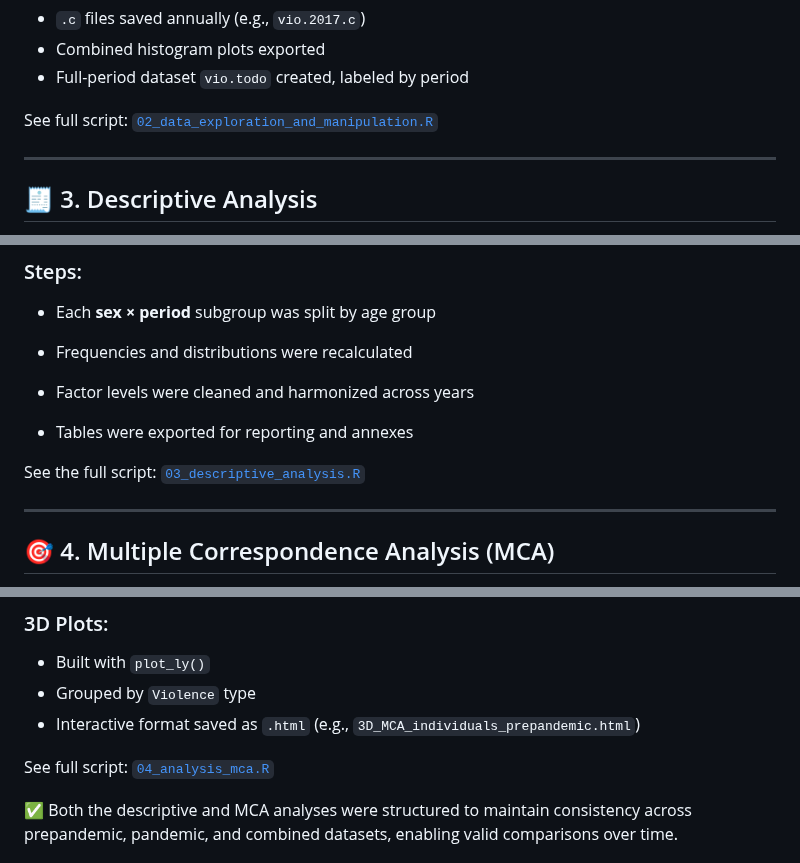
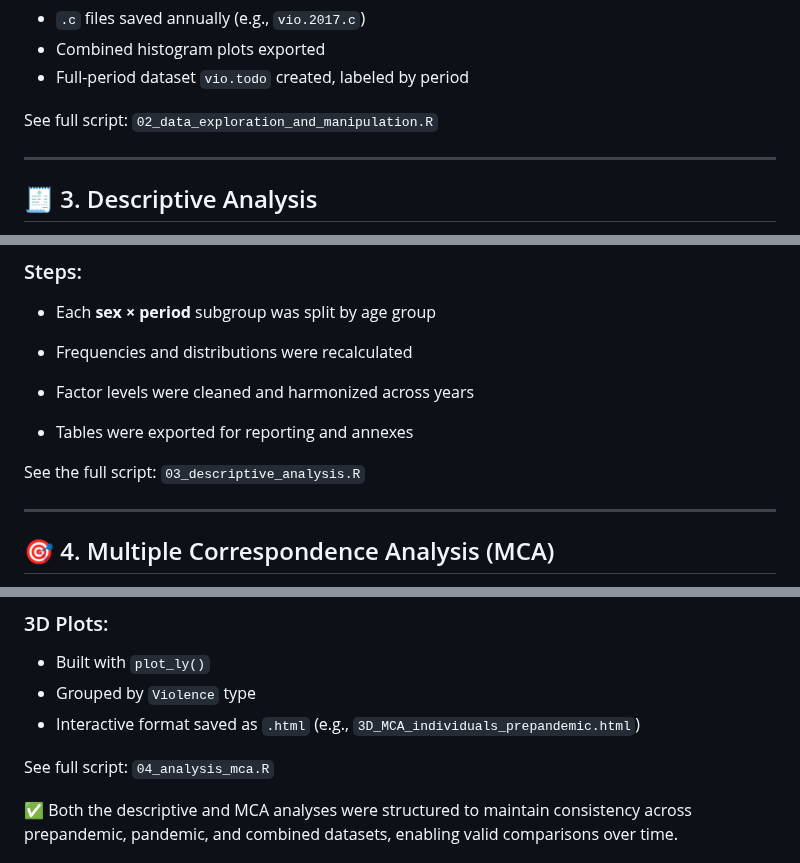
Before and after one commit to MariaAnaGonzalez/MCA.Violence.Colombia, a Markdown page: Code/README.md, 3 parts joined by grey strips. GitHub-like rendering; folded sections open.

```diff
--- a/Code/README.md
+++ b/Code/README.md
@@ -86,7 +87,8 @@ This script standardizes variables across years (2017–2022) for analysis. Key
 - Combined histogram plots exported
 - Full-period dataset `vio.todo` created, labeled by period
 
-See full script: [`02_data_exploration_and_manipulation.R`](./Code/02_data_exploration_and_manipulation.R)
+See full script: `02_data_exploration_and_manipulation.R`
+
 </details>
 
 ---
@@ -133,7 +135,8 @@ Survivors were grouped into official age cohorts:
 - Tables were exported for reporting and annexes
 
 
-See the full script: [`03_descriptive_analysis.R`](./Code/03_descriptive_analysis.R)
+See the full script: `03_descriptive_analysis.R`
+
 </details>
 
 ---
@@ -225,7 +228,7 @@ See the full script: [`03_descriptive_analysis.R`](./Code/03_descriptive_analysi
 - Interactive format saved as `.html` (e.g., `3D_MCA_individuals_prepandemic.html`)
 
 
-See full script: [`04_analysis_mca.R`](./Code/04_analysis_mca.R)
+See full script: `04_analysis_mca.R`
 
 ✅ Both the descriptive and MCA analyses were structured to maintain consistency across prepandemic, pandemic, and combined datasets, enabling valid comparisons over time.
 
```
Also changed, not shown: other parts of Code/README.md (+10 -9 lines).
